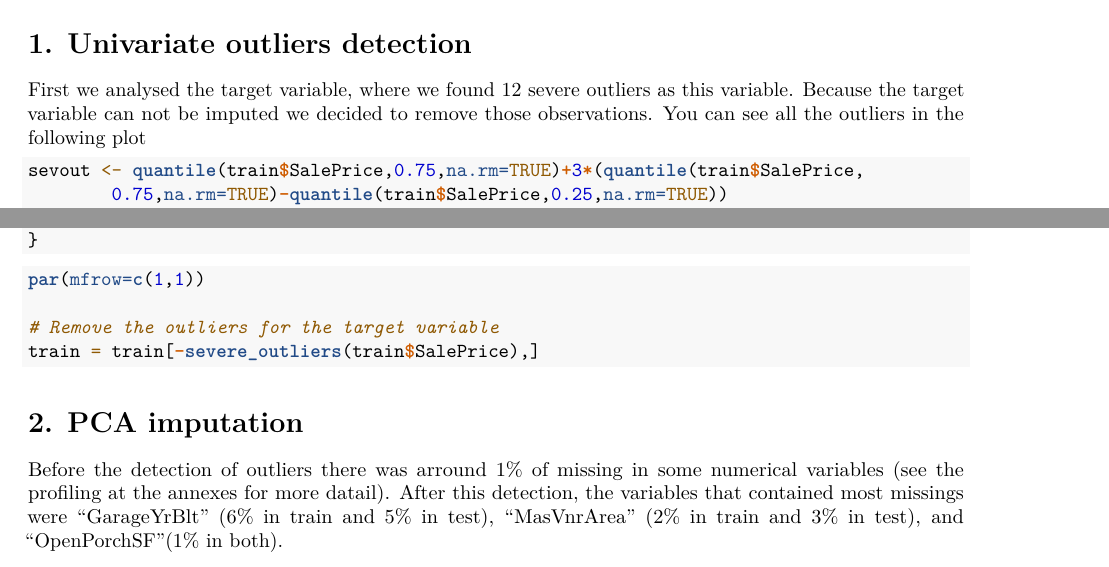
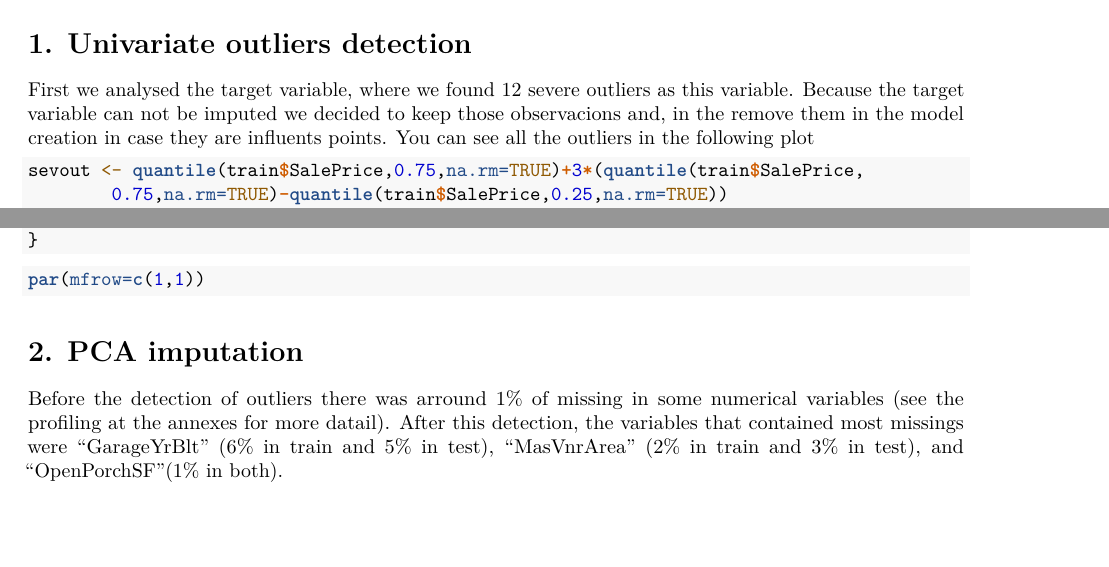
Before and after one commit to airdac/SIM-Ames_Housing, an R Markdown document (SIM Project 1. Preprocessing.Rmd): two parts of pages 13 and 15 of 20 before the commit and two parts of pages 13 and 15 of 19 after it, joined at a grey line, cut so that both start at the same text, the shorter picture padded with empty space. Rendered offline with R 4.5, knitr and Pandoc, then LaTeX, with nearby package versions; some code elsewhere in the file could not run offline.

Commit message:
remove the "remove outlier"

````diff
--- a/SIM Project 1. Preprocessing.Rmd
+++ b/SIM Project 1. Preprocessing.Rmd
@@ -383,7 +383,8 @@ train_cat = select(train, Categorical_val)
 # 1. Univariate outliers detection
 First we analysed the target variable, where we found 12 severe outliers as
 this variable. Because the target variable can not be imputed we decided to
-remove those observations. You can see all the outliers in the following plot
+keep those observacions and, in the remove them in the model creation in case
+they are influents points. You can see all the outliers in the following plot
 
 ```{r}
 sevout <- quantile(train$SalePrice,0.75,na.rm=TRUE)+3*(quantile(train$SalePrice,
@@ -426,9 +427,6 @@ for (var in id_num_val) {
   Boxplot(test[,var], ylab = names(test)[var], main = "Test")
 }
 par(mfrow=c(1,1))
-
-# Remove the outliers for the target variable
-train = train[-severe_outliers(train$SalePrice),]
 ```
 
 # 2. PCA imputation
````
Also changed, not shown: .RData, 1 other file.
